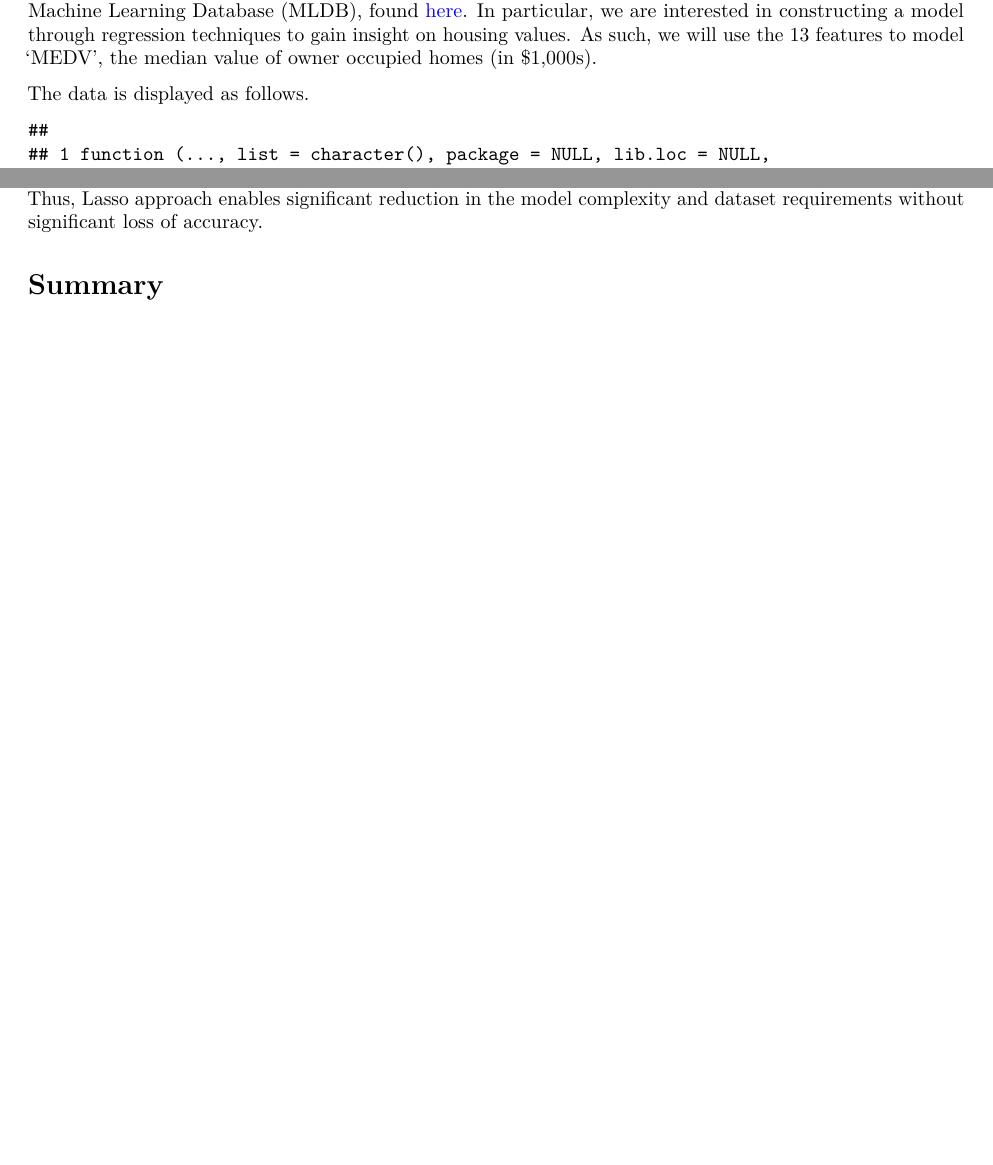
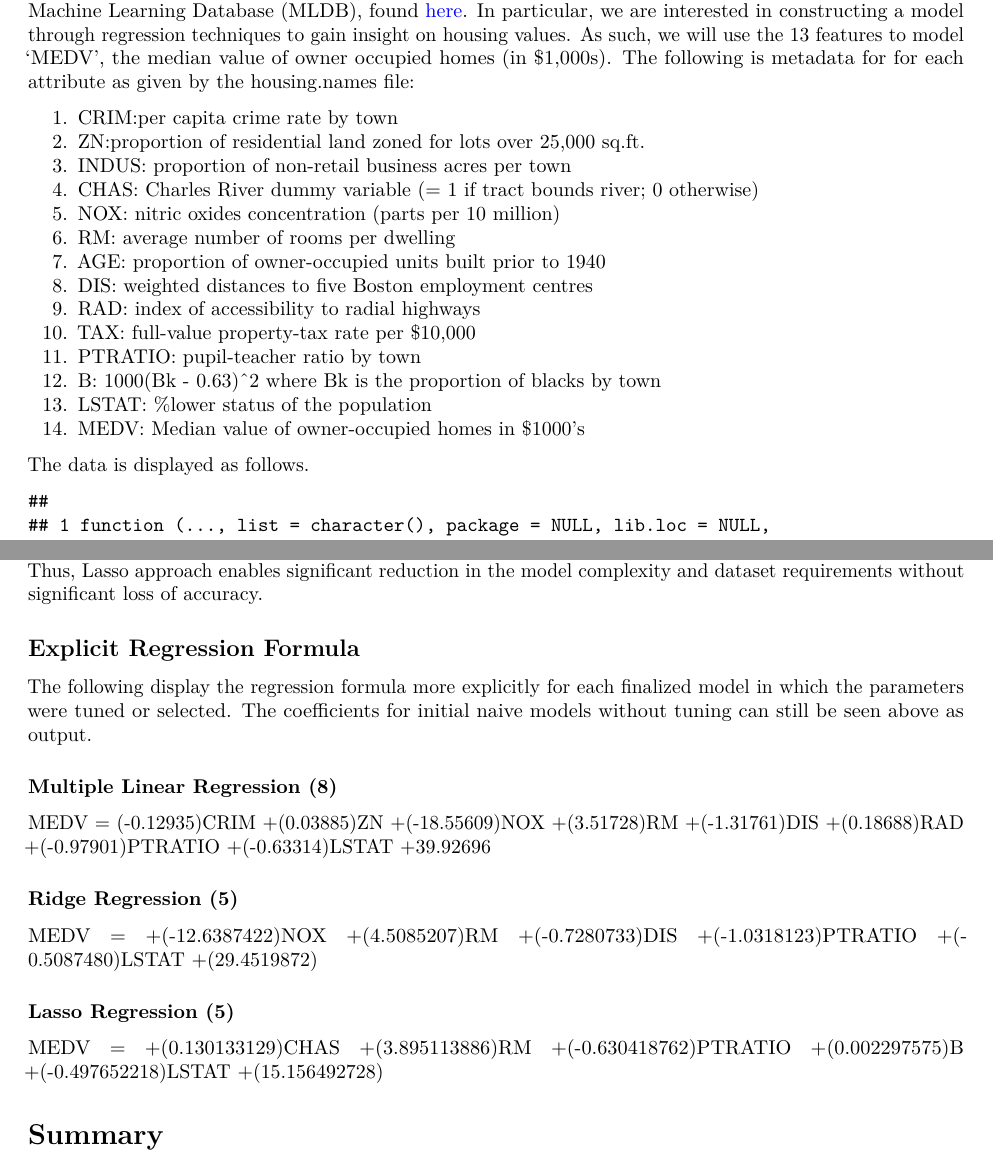
Before and after one commit to SousamarcoDSC568/Group3MachineLearning, an R Markdown document (Project1/Group3SectionalProject1.Rmd): two parts of pages 1 and 9 of 9 before the commit and two parts of pages 1 and 9 of 10 after it, joined at a grey line, cut so that both start at the same text, the shorter picture padded with empty space. Rendered offline with R 4.5, knitr and Pandoc, then LaTeX, with nearby package versions; some code elsewhere in the file could not run offline.

Commit message:
Finalized Sectional Project

````diff
--- a/Project1/Group3SectionalProject1.Rmd
+++ b/Project1/Group3SectionalProject1.Rmd
@@ -37,6 +36,22 @@ data <- na.omit(data)
 ```
 
 The Boston Housing dataset considers housing values and their associated properties in suburbs of Boston, Massachusetts. The dataset contains 506 observations and 14 attributes. We acquired the dataset from the Machine Learning Database (MLDB), found [here](https://archive.ics.uci.edu/ml/machine-learning-databases/housing/). In particular, we are interested in constructing a model through regression techniques to gain insight on housing values. As such, we will use the 13 features to model 'MEDV', the median value of owner occupied homes (in $1,000s).
+The following is metadata for for each attribute as given by the housing.names file:
+
+1. CRIM:per capita crime rate by town
+2. ZN:proportion of residential land zoned for lots over 25,000 sq.ft.
+3. INDUS: proportion of non-retail business acres per town
+4. CHAS: Charles River dummy variable (= 1 if tract bounds river; 0 otherwise)
+5. NOX: nitric oxides concentration (parts per 10 million)
+6. RM: average number of rooms per dwelling
+7. AGE: proportion of owner-occupied units built prior to 1940
+8. DIS: weighted distances to five Boston employment centres
+9. RAD: index of accessibility to radial highways
+10. TAX: full-value property-tax rate per $10,000
+11. PTRATIO: pupil-teacher ratio by town
+12. B: 1000(Bk - 0.63)^2 where Bk is the proportion of blacks by town
+13. LSTAT: $\%$lower status of the population
+14. MEDV: Median value of owner-occupied homes in $1000's
 
 The data is displayed as follows.
 ```{r displayData, echo=FALSE}
@@ -319,3 +334,38 @@ The final MSE's and RMSE's achieved by different regression approaches are given
 
 The above results suggest that having more independent variables as an input to regression provides overall smaller MSE and RMSE errors. However, the difference in errors between the Ridge regression and Lasso regression with 11 input variables is small. Furthermore, Lasso regression with only 5 most significant predictors still yields  RMSE error, which is only 9.8 % higher compared to the results with 11 predictors. Thus, Lasso approach enables significant reduction in the model complexity and dataset requirements without significant loss of accuracy.
 
+## Explicit Regression Formula
+
+The following display the regression formula more explicitly for each finalized model in which the parameters were tuned or selected. The coefficients for initial naive models without tuning can still be seen above as output.
+
+### Multiple Linear Regression (8)
+
+MEDV = (-0.12935)CRIM
++(0.03885)ZN
++(-18.55609)NOX
++(3.51728)RM
++(-1.31761)DIS
++(0.18688)RAD
++(-0.97901)PTRATIO
++(-0.63314)LSTAT
++39.92696
+
+### Ridge Regression (5)
+
+MEDV =
++(-12.6387422)NOX
++(4.5085207)RM
++(-0.7280733)DIS
++(-1.0318123)PTRATIO
++(-0.5087480)LSTAT
++(29.4519872)
+
+### Lasso Regression (5)
+
+MEDV =
++(0.130133129)CHAS
++(3.895113886)RM
++(-0.630418762)PTRATIO
++(0.002297575)B
++(-0.497652218)LSTAT
++(15.156492728)
````
Also changed, not shown: Project1/Group3SectionalProject1.pdf, Project1/Group3SectionalProject1.Rmd (8 more changed lines).
